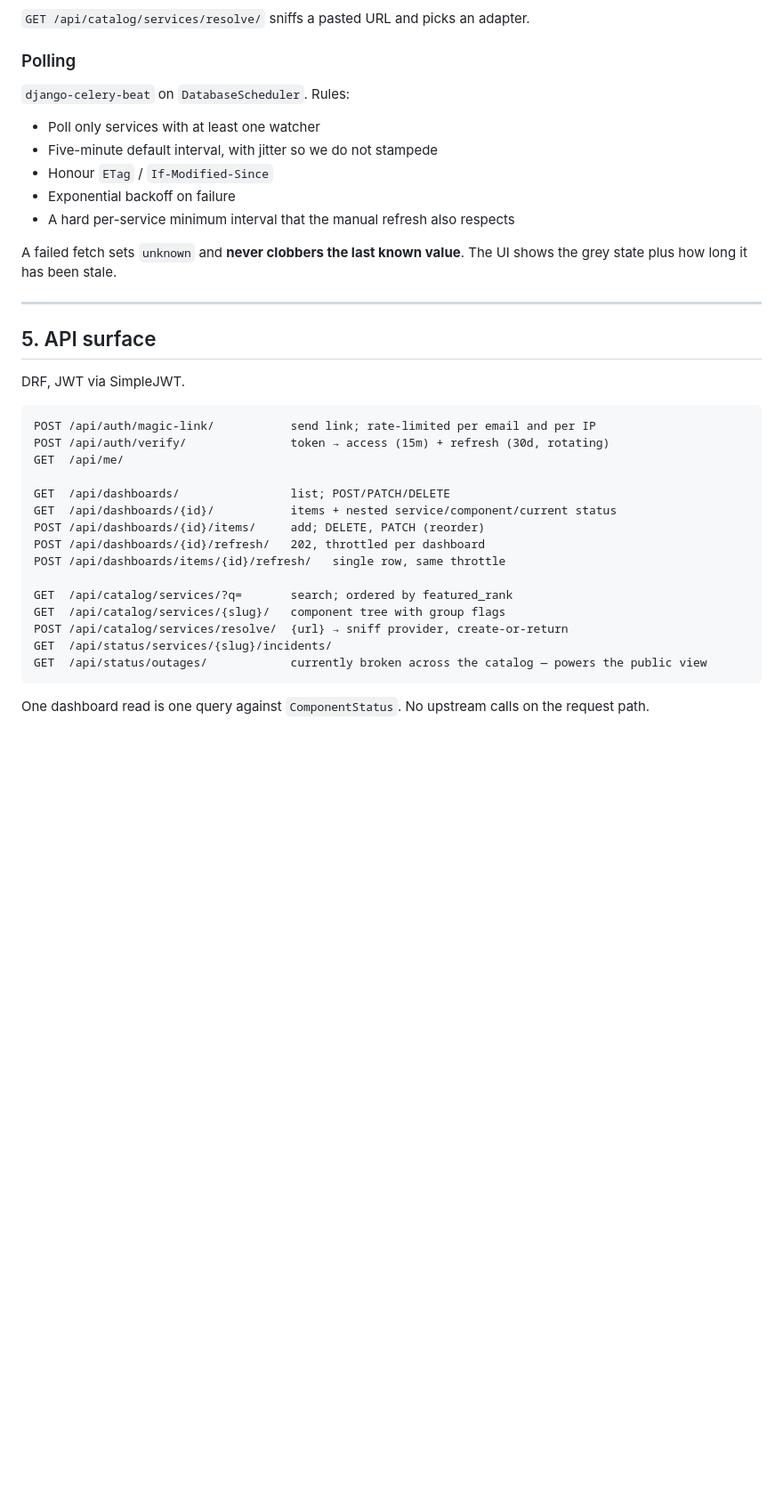
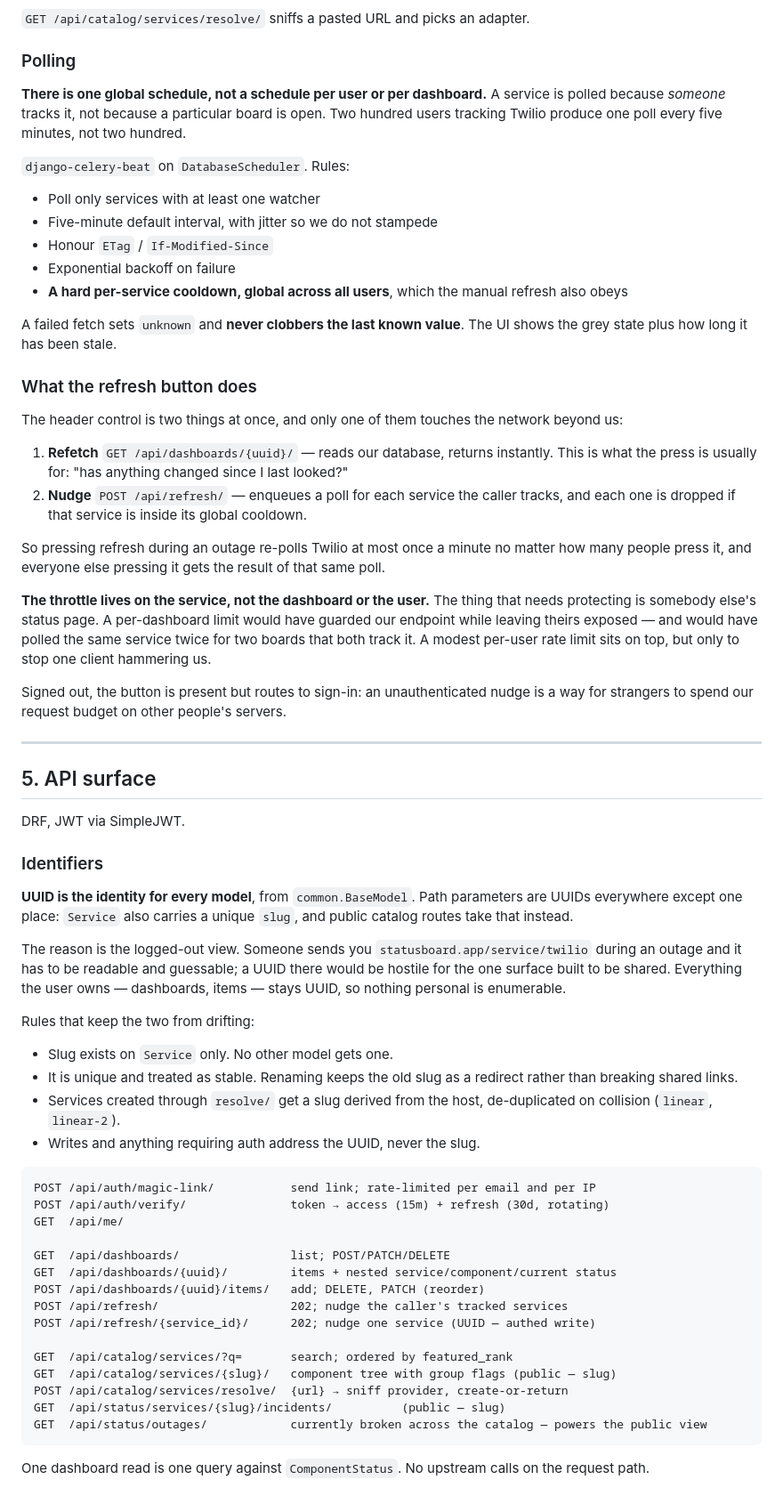
Before and after one commit to thalida/statusboard, a Markdown page: docs/specs/2026-08-23-statusboard-design.md, the part around the change. Shown at 89% size. GitHub-like rendering; blank space fills up the shorter version.

Commit message:
docs: fix refresh scoping and pin the identifier rule
Refresh was scoped per dashboard, which throttles the wrong thing. The
dashboard is not a meaningful unit for polling — the service is. A
per-dashboard limit guards our endpoint while leaving the actual
constraint, other people's status pages, exposed, and would poll the same
service twice for two boards that both track it.

The cooldown now lives on the service, globally across all users, with a
modest per-user rate limit on top only to stop one client hammering us.
Also spells out that the poll schedule is global — a service is polled
because someone tracks it, not because a board is open — and what the
header button actually does (refetch our DB, plus a nudge that is dropped
inside the cooldown).

Identifiers: UUID is the identity everywhere, from BaseModel. Service also
carries a slug, used only on public catalog routes, because the logged-out
view exists to be shared and a UUID would be hostile there. Writes address
the UUID, which two paths were violating.

Co-Authored-By: Claude Opus 5 (1M context) <noreply@anthropic.com>
Claude-Session: https://claude.ai/code/session_01P6MW2kWv4q3mT4ngQaCcEZ

````diff
--- a/docs/specs/2026-08-23-statusboard-design.md
+++ b/docs/specs/2026-08-23-statusboard-design.md
@@ -153,16 +153,40 @@ Each exposes `fetch_status()` and `fetch_incidents()`. Adding provider #5 is one
 
 ### Polling
 
+**There is one global schedule, not a schedule per user or per dashboard.** A service is polled
+because *someone* tracks it, not because a particular board is open. Two hundred users tracking
+Twilio produce one poll every five minutes, not two hundred.
+
 `django-celery-beat` on `DatabaseScheduler`. Rules:
 
 - Poll only services with at least one watcher
 - Five-minute default interval, with jitter so we do not stampede
 - Honour `ETag` / `If-Modified-Since`
 - Exponential backoff on failure
-- A hard per-service minimum interval that the manual refresh also respects
+- **A hard per-service cooldown, global across all users**, which the manual refresh also obeys
 
 A failed fetch sets `unknown` and **never clobbers the last known value**. The UI shows the grey
 state plus how long it has been stale.
+
+### What the refresh button does
+
+The header control is two things at once, and only one of them touches the network beyond us:
+
+1. **Refetch** `GET /api/dashboards/{uuid}/` — reads our database, returns instantly. This is what
+   the press is usually for: "has anything changed since I last looked?"
+2. **Nudge** `POST /api/refresh/` — enqueues a poll for each service the caller tracks, and each
+   one is dropped if that service is inside its global cooldown.
+
+So pressing refresh during an outage re-polls Twilio at most once a minute no matter how many
+people press it, and everyone else pressing it gets the result of that same poll.
+
+**The throttle lives on the service, not the dashboard or the user.** The thing that needs
+protecting is somebody else's status page. A per-dashboard limit would have guarded our endpoint
+while leaving theirs exposed — and would have polled the same service twice for two boards that
+both track it. A modest per-user rate limit sits on top, but only to stop one client hammering us.
+
+Signed out, the button is present but routes to sign-in: an unauthenticated nudge is a way for
+strangers to spend our request budget on other people's servers.
 
 ---
 
@@ -170,21 +194,41 @@ state plus how long it has been stale.
 
 DRF, JWT via SimpleJWT.
 
+### Identifiers
+
+**UUID is the identity for every model**, from `common.BaseModel`. Path parameters are UUIDs
+everywhere except one place: `Service` also carries a unique `slug`, and public catalog routes
+take that instead.
+
+The reason is the logged-out view. Someone sends you `statusboard.app/service/twilio` during an
+outage and it has to be readable and guessable; a UUID there would be hostile for the one surface
+built to be shared. Everything the user owns — dashboards, items — stays UUID, so nothing personal
+is enumerable.
+
+Rules that keep the two from drifting:
+
+- Slug exists on `Service` only. No other model gets one.
+- It is unique and treated as stable. Renaming keeps the old slug as a redirect rather than
+  breaking shared links.
+- Services created through `resolve/` get a slug derived from the host, de-duplicated on
+  collision (`linear`, `linear-2`).
+- Writes and anything requiring auth address the UUID, never the slug.
+
 ```
 POST /api/auth/magic-link/           send link; rate-limited per email and per IP
 POST /api/auth/verify/               token → access (15m) + refresh (30d, rotating)
 GET  /api/me/
 
 GET  /api/dashboards/                list; POST/PATCH/DELETE
-GET  /api/dashboards/{id}/           items + nested service/component/current status
-POST /api/dashboards/{id}/items/     add; DELETE, PATCH (reorder)
-POST /api/dashboards/{id}/refresh/   202, throttled per dashboard
-POST /api/dashboards/items/{id}/refresh/   single row, same throttle
+GET  /api/dashboards/{uuid}/         items + nested service/component/current status
+POST /api/dashboards/{uuid}/items/   add; DELETE, PATCH (reorder)
+POST /api/refresh/                   202; nudge the caller's tracked services
+POST /api/refresh/{service_id}/      202; nudge one service (UUID — authed write)
 
 GET  /api/catalog/services/?q=       search; ordered by featured_rank
-GET  /api/catalog/services/{slug}/   component tree with group flags
+GET  /api/catalog/services/{slug}/   component tree with group flags (public — slug)
 POST /api/catalog/services/resolve/  {url} → sniff provider, create-or-return
-GET  /api/status/services/{slug}/incidents/
+GET  /api/status/services/{slug}/incidents/          (public — slug)
 GET  /api/status/outages/            currently broken across the catalog — powers the public view
 ```
 
````
